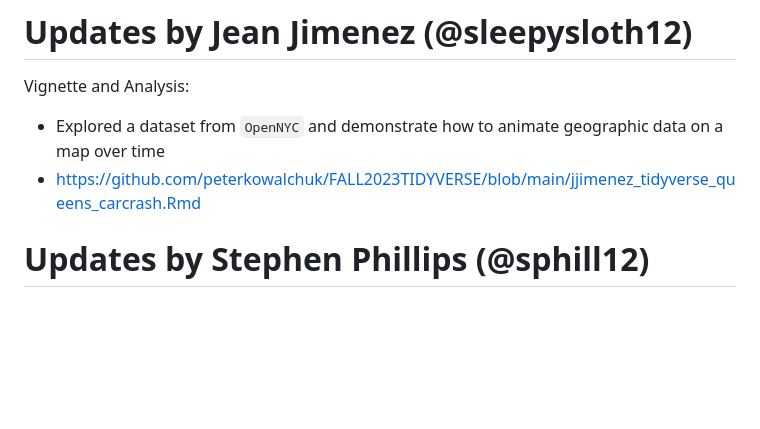
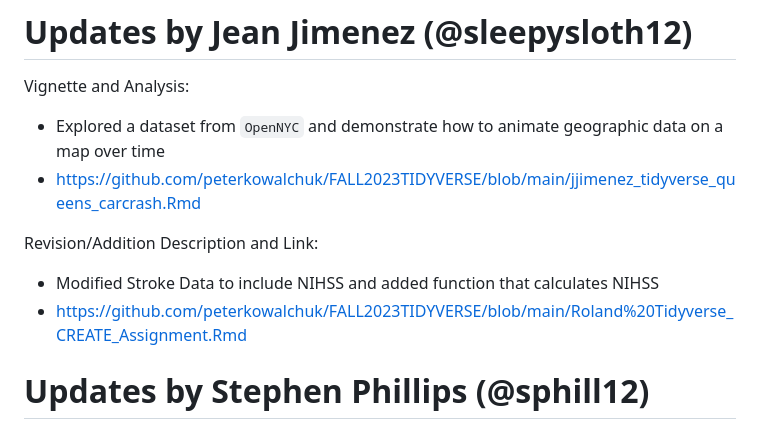
Before and after one commit to sphill12/FALL2023TIDYVERSE, a Markdown page: README.md, the part around the change. Drawn GitHub-style; blank space fills up the shorter version.

Commit message:
Update README.md with Jean's tidyExtend contrib
added Jean's tidy extend contribution stroke dataset added nihss

```diff
--- a/README.md
+++ b/README.md
@@ -91,6 +91,10 @@ Vignette and Analysis:
 * Explored a dataset from `OpenNYC` and demonstrate how to animate geographic data on a map over time
 * https://github.com/peterkowalchuk/FALL2023TIDYVERSE/blob/main/jjimenez_tidyverse_queens_carcrash.Rmd
 
+Revision/Addition Description and Link:
+* Modified Stroke Data to include NIHSS and added function that calculates NIHSS
+* https://github.com/peterkowalchuk/FALL2023TIDYVERSE/blob/main/Roland%20Tidyverse_CREATE_Assignment.Rmd
+
 
 # Updates by Stephen Phillips (@sphill12)
 Added a few useful dplyr functions to help with data analysis
```
